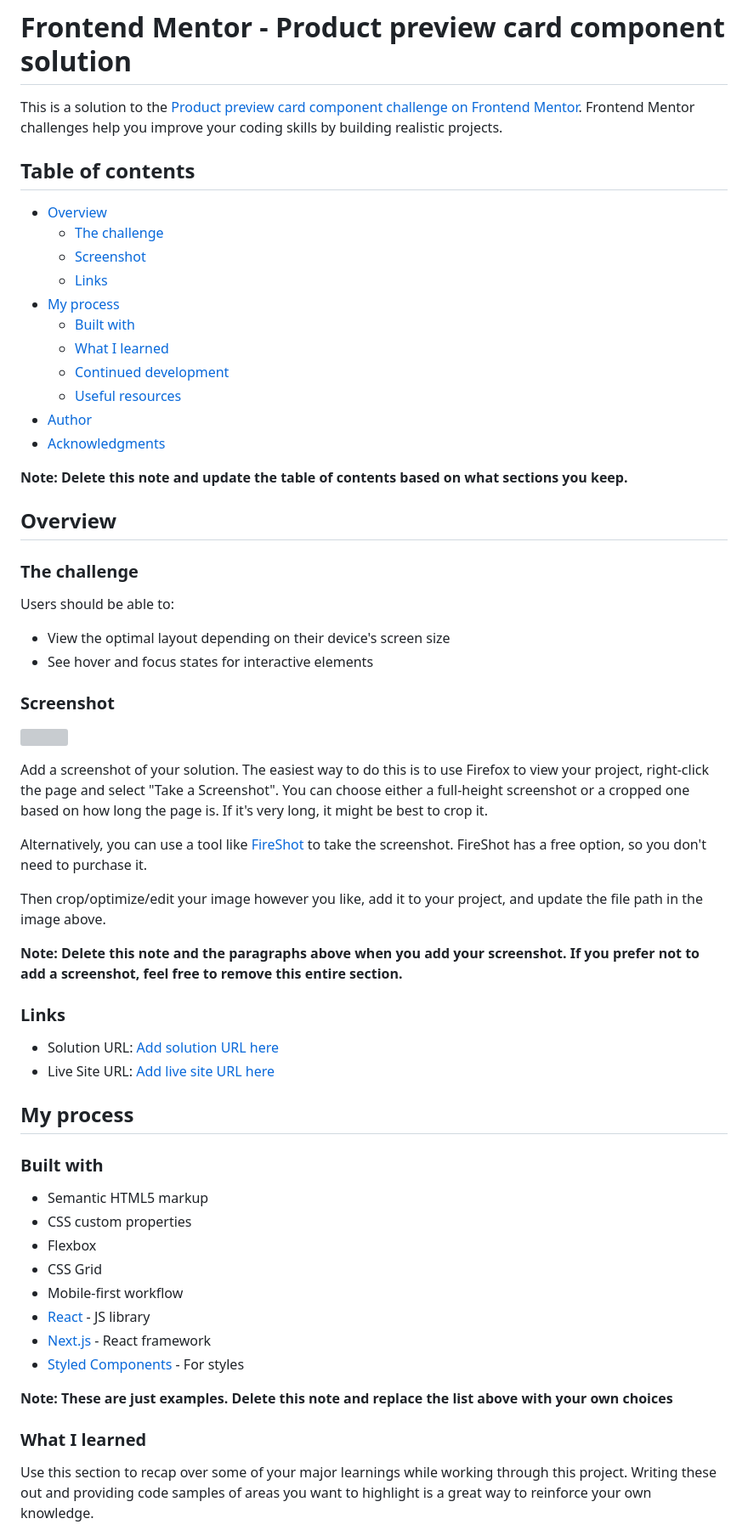
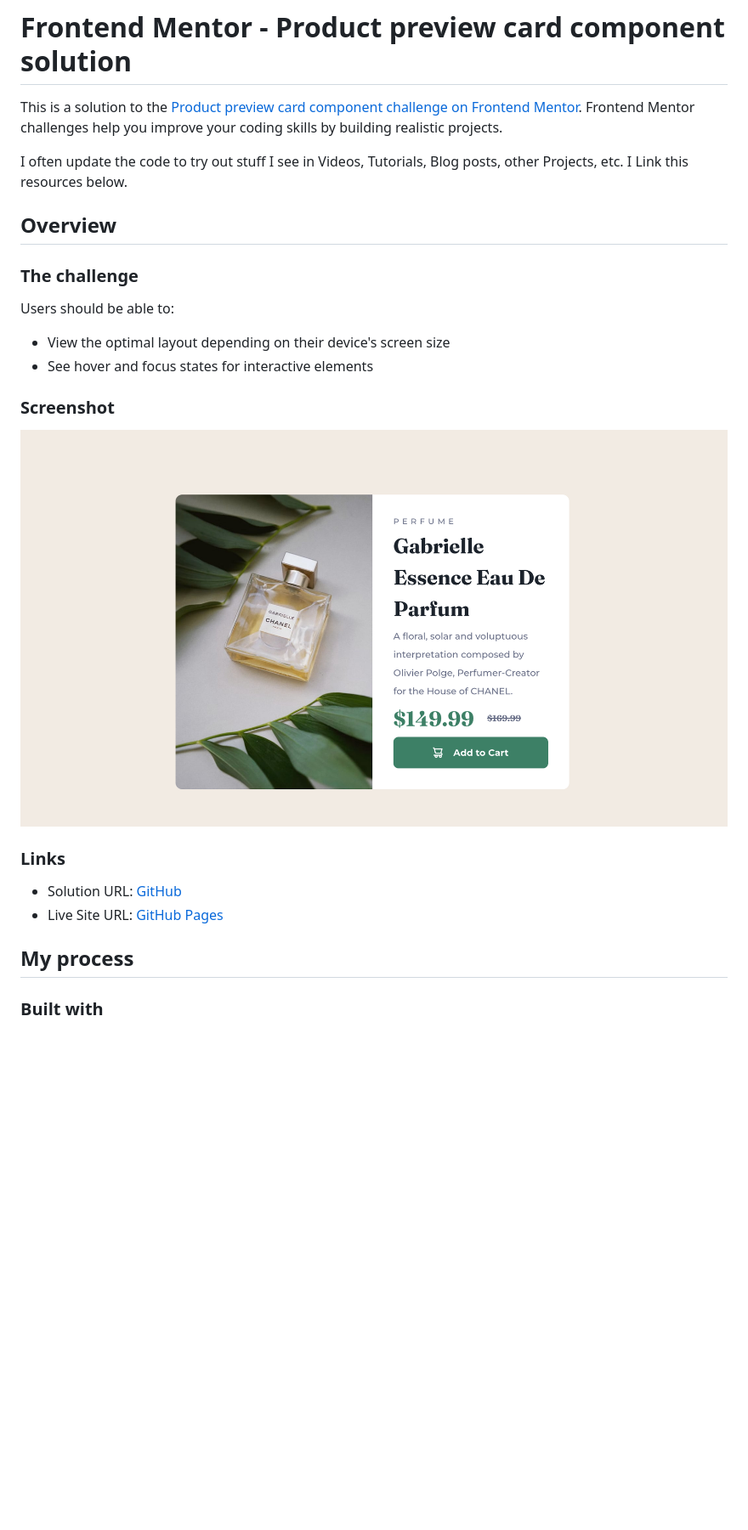
Before and after one commit to felipeavl/product-preview-card-component, a Markdown page: README.md, the part around the change printed below. Shown: that part at 85% size. Rendered like a GitHub page; pictures changed too: screenshot.png (added); blank space fills up the shorter version; grey boxes are pictures that could not be loaded.

```diff
--- a/README.md
+++ b/README.md
@@ -2,21 +2,7 @@
 
 This is a solution to the [Product preview card component challenge on Frontend Mentor](https://www.frontendmentor.io/challenges/product-preview-card-component-GO7UmttRfa). Frontend Mentor challenges help you improve your coding skills by building realistic projects.
 
-## Table of contents
-
-- [Overview](#overview)
-  - [The challenge](#the-challenge)
-  - [Screenshot](#screenshot)
-  - [Links](#links)
-- [My process](#my-process)
-  - [Built with](#built-with)
-  - [What I learned](#what-i-learned)
-  - [Continued development](#continued-development)
-  - [Useful resources](#useful-resources)
-- [Author](#author)
-- [Acknowledgments](#acknowledgments)
-
-**Note: Delete this note and update the table of contents based on what sections you keep.**
+I often update the code to try out stuff I see in Videos, Tutorials, Blog posts, other Projects, etc. I Link this resources below.
 
 ## Overview
 
@@ -29,37 +15,14 @@ Users should be able to:
 
 ### Screenshot
 
-![](./screenshot.jpg)
-
-Add a screenshot of your solution. The easiest way to do this is to use Firefox to view your project, right-click the page and select "Take a Screenshot". You can choose either a full-height screenshot or a cropped one based on how long the page is. If it's very long, it might be best to crop it.
-
-Alternatively, you can use a tool like [FireShot](https://getfireshot.com/) to take the screenshot. FireShot has a free option, so you don't need to purchase it.
-
-Then crop/optimize/edit your image however you like, add it to your project, and update the file path in the image above.
-
-**Note: Delete this note and the paragraphs above when you add your screenshot. If you prefer not to add a screenshot, feel free to remove this entire section.**
+![](./screenshot.png)
 
 ### Links
 
-- Solution URL: [Add solution URL here](https://your-solution-url.com)
-- Live Site URL: [Add live site URL here](https://your-live-site-url.com)
+- Solution URL: [GitHub](https://github.com/felipeavl/product-preview-card-component)
+- Live Site URL: [GitHub Pages](https://felipeavl.github.io/product-preview-card-component/)
 
 ## My process
 
 ### Built with
 
-- Semantic HTML5 markup
-- CSS custom properties
-- Flexbox
-- CSS Grid
-- Mobile-first workflow
-- [React](https://reactjs.org/) - JS library
-- [Next.js](https://nextjs.org/) - React framework
-- [Styled Components](https://styled-components.com/) - For styles
-
-**Note: These are just examples. Delete this note and replace the list above with your own choices**
-
-### What I learned
-
-Use this section to recap over some of your major learnings while working through this project. Writing these out and providing code samples of areas you want to highlight is a great way to reinforce your own knowledge.
-
```
Also changed, not shown: other parts of README.md (+1 -48 lines), template/README-template.md (deleted, +0 -111 lines), template/style-guide.md (deleted, +0 -35 lines), template/images/favicon-32x32.png (deleted), 4 other files.
